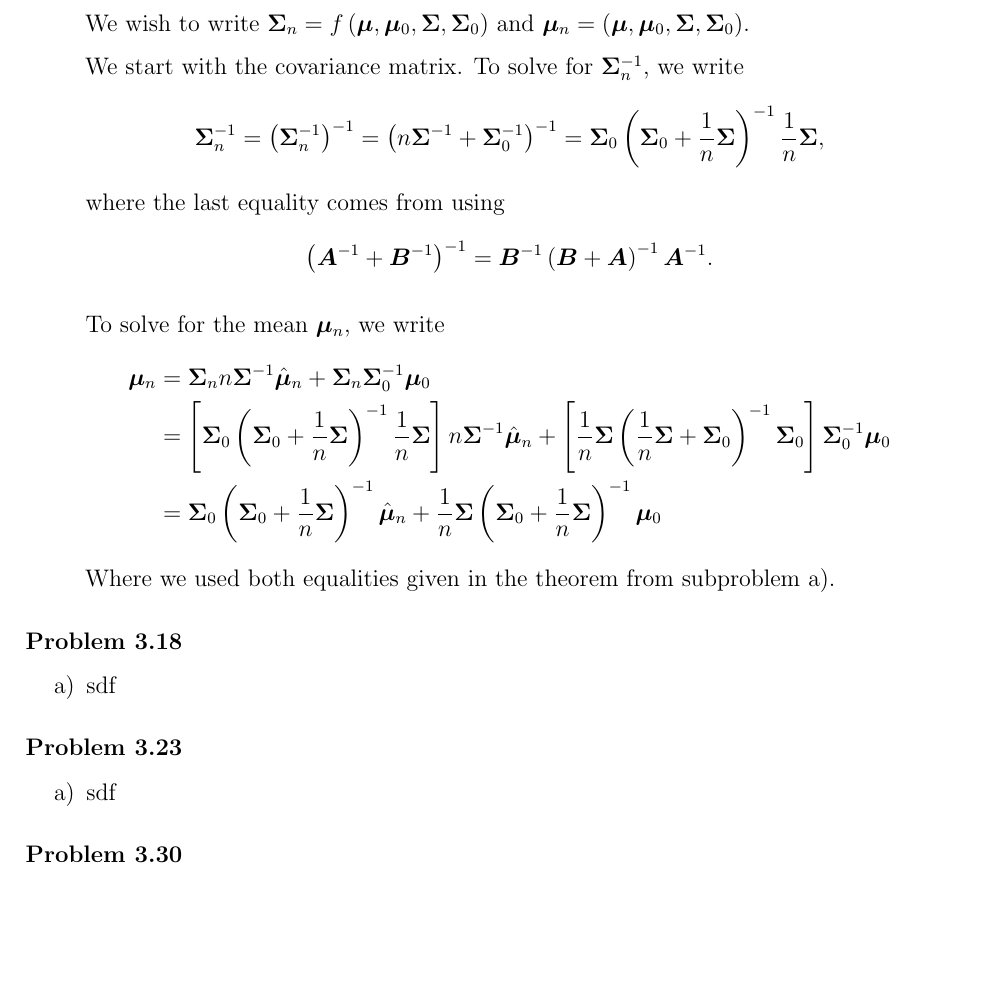
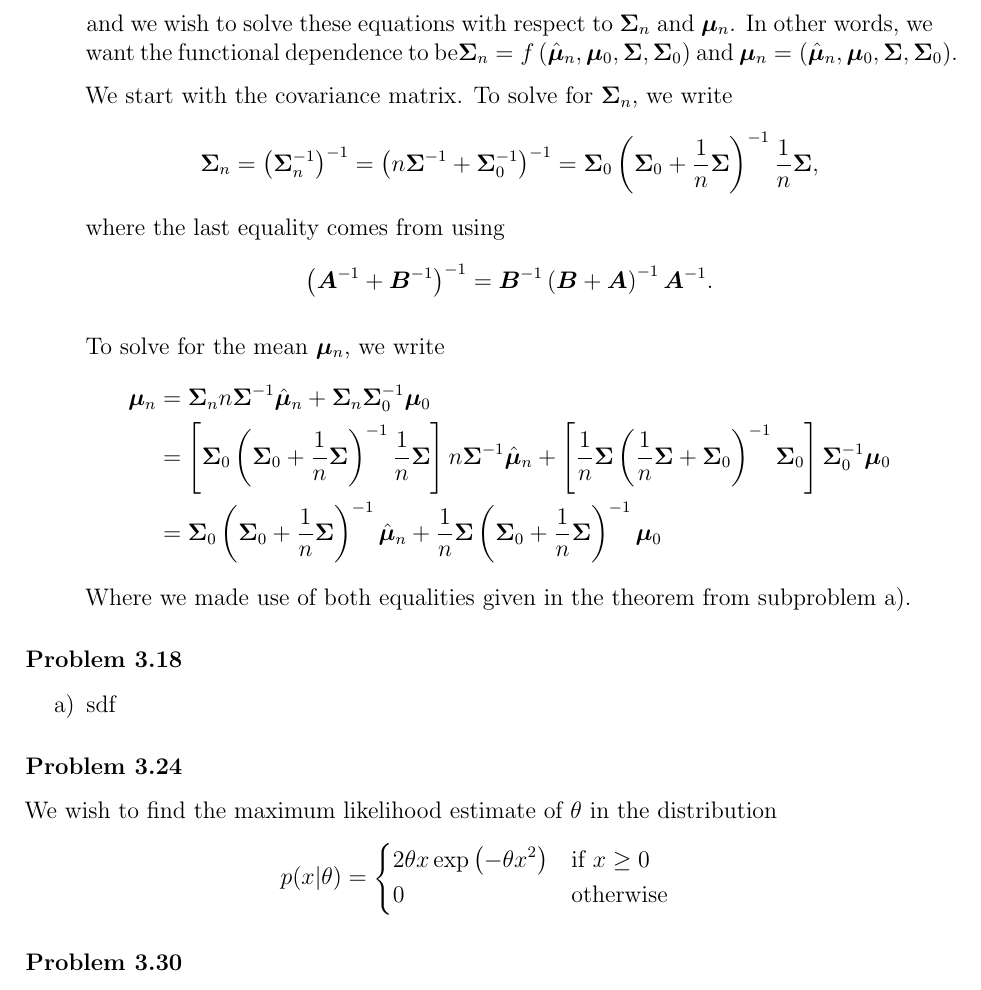
Before and after one commit to tommyod/lml, a LaTeX paper (latex/ML_notes_solutions.tex): part of page 10 of 11, cut at the place of the change, the shorter picture padded with empty space. Compiled offline with pdfLaTeX.

Commit message:
Started on p 24

```diff
--- a/latex/ML_notes_solutions.tex
+++ b/latex/ML_notes_solutions.tex
@@ -566,11 +566,12 @@ Solving this for $\theta_i$ yields $\theta_i = \frac{1}{n} \sum_{k=1}^{n} x_{ik}
 	\end{equation*}
-	We wish to write $\vect{\Sigma}_n = f \left( \vect{\mu}, \vect{\mu}_0, \vect{\Sigma}, \vect{\Sigma}_0 \right)$
-	and $\vect{\mu}_n = \left( \vect{\mu}, \vect{\mu}_0, \vect{\Sigma}, \vect{\Sigma}_0 \right)$.
+	and we wish to solve these equations with respect to $\vect{\Sigma}_n$ and $\vect{\mu}_n$.
+	In other words, we want the functional dependence to be$\vect{\Sigma}_n = f \left( \hat{\vect{\mu}}_n, \vect{\mu}_0, \vect{\Sigma}, \vect{\Sigma}_0 \right)$
+	and $\vect{\mu}_n = \left( \hat{\vect{\mu}}_n, \vect{\mu}_0, \vect{\Sigma}, \vect{\Sigma}_0 \right)$.
 
 	We start with the covariance matrix.
-	To solve for $\vect{\Sigma}_n^{-1}$, we write
+	To solve for $\vect{\Sigma}_n$, we write
 	\begin{align*}
-		\vect{\Sigma}_n^{-1} = \left(\vect{\Sigma}_n^{-1}\right)^{-1} = \left(  n \vect{\Sigma}^{-1} + \vect{\Sigma}_0^{-1} \right)^{-1} =
+		\vect{\Sigma}_n = \left(\vect{\Sigma}_n^{-1}\right)^{-1} = \left(  n \vect{\Sigma}^{-1} + \vect{\Sigma}_0^{-1} \right)^{-1} =
 		\vect{\Sigma}_0 \left( \vect{\Sigma}_0 + \frac{1}{n}  \vect{\Sigma} \right)^{-1} \frac{1}{n} \vect{\Sigma},
 	\end{align*}
 	where the last equality comes from using
@@ -594,7 +595,7 @@ Solving this for $\theta_i$ yields $\theta_i = \frac{1}{n} \sum_{k=1}^{n} x_{ik}
 		+
 		 \frac{1}{n} \vect{\Sigma} \left( \vect{\Sigma}_0 + \frac{1}{n}  \vect{\Sigma}  \right)^{-1}   \vect{\mu}_0
 	\end{align*}
-	Where we used both equalities given in the theorem from subproblem a).
+	Where we made use of both equalities given in the theorem from subproblem a).
 
 \end{easylist}
 
@@ -604,11 +605,15 @@ Solving this for $\theta_i$ yields $\theta_i = \frac{1}{n} \sum_{k=1}^{n} x_{ik}
 	# sdf
 \end{easylist}
 
-\subsubsection*{Problem 3.23}
-\begin{easylist}[enumerate]
-	\ListProperties(Space=\listSpace, Space*=\listSpace, Numbers1=l, FinalMark1={)})
-	# sdf
-\end{easylist}
+\subsubsection*{Problem 3.24}
+We wish to find the maximum likelihood estimate of $\theta$ in the distribution
+\begin{equation*}
+	p (x | \theta) =
+	\begin{dcases*}
+	2 \theta x \exp \left( -\theta x^2 \right) & if $x \geq 0$ \\
+	0 & otherwise
+	\end{dcases*}
+\end{equation*}
 
 \subsubsection*{Problem 3.30}
 \begin{easylist}[enumerate]
```
Also changed, not shown: latex/ML_notes_solutions.tex (4 more changed lines).
